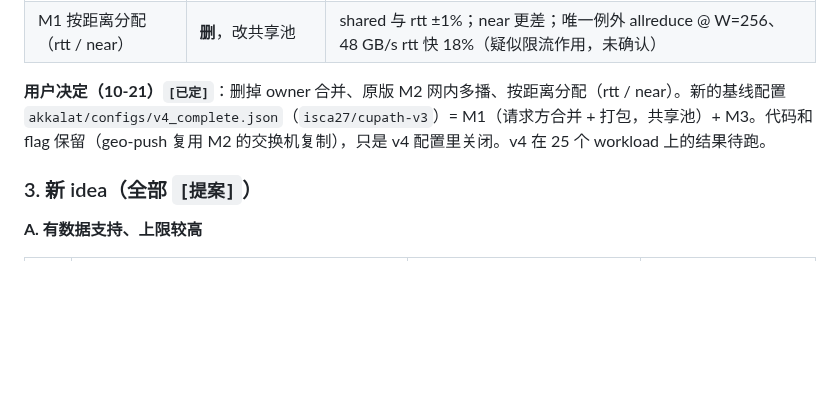
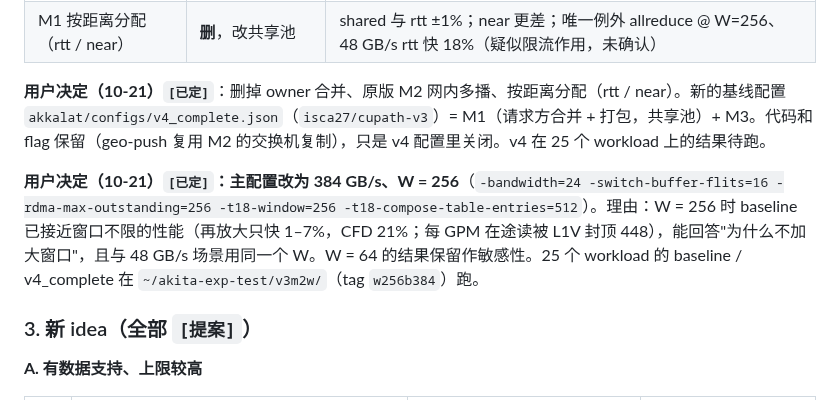
Before and after one commit to DX990307/WSC_datapath, a Markdown page: README.md, the part around the change. Rendered like a GitHub page; blank space fills up the shorter version.

Commit message:
README/SYNC: main config W=256; pm done; L2TLB fix started
Co-Authored-By: Claude Opus 5.5 <noreply@anthropic.com>

```diff
--- a/README.md
+++ b/README.md
@@ -34,6 +34,8 @@
 | M1 按距离分配（rtt / near） | **删**，改共享池 | shared 与 rtt ±1%；near 更差；唯一例外 allreduce @ W=256、48 GB/s rtt 快 18%（疑似限流作用，未确认） |
 
 **用户决定（10-21）`[已定]`**：删掉 owner 合并、原版 M2 网内多播、按距离分配（rtt / near）。新的基线配置 `akkalat/configs/v4_complete.json`（`isca27/cupath-v3`）= M1（请求方合并 + 打包，共享池）+ M3。代码和 flag 保留（geo-push 复用 M2 的交换机复制），只是 v4 配置里关闭。v4 在 25 个 workload 上的结果待跑。
+
+**用户决定（10-21）`[已定]`：主配置改为 384 GB/s、W = 256**（`-bandwidth=24 -switch-buffer-flits=16 -rdma-max-outstanding=256 -t18-window=256 -t18-compose-table-entries=512`）。理由：W = 256 时 baseline 已接近窗口不限的性能（再放大只快 1–7%，CFD 21%；每 GPM 在途读被 L1V 封顶 448），能回答"为什么不加大窗口"，且与 48 GB/s 场景用同一个 W。W = 64 的结果保留作敏感性。25 个 workload 的 baseline / v4_complete 在 `~/akita-exp-test/v3m2w/`（tag `w256b384`）跑。
 
 ### 3. 新 idea（全部 `[提案]`）
 
```
Also changed, not shown: SYNC.md (+5 -0 lines).
